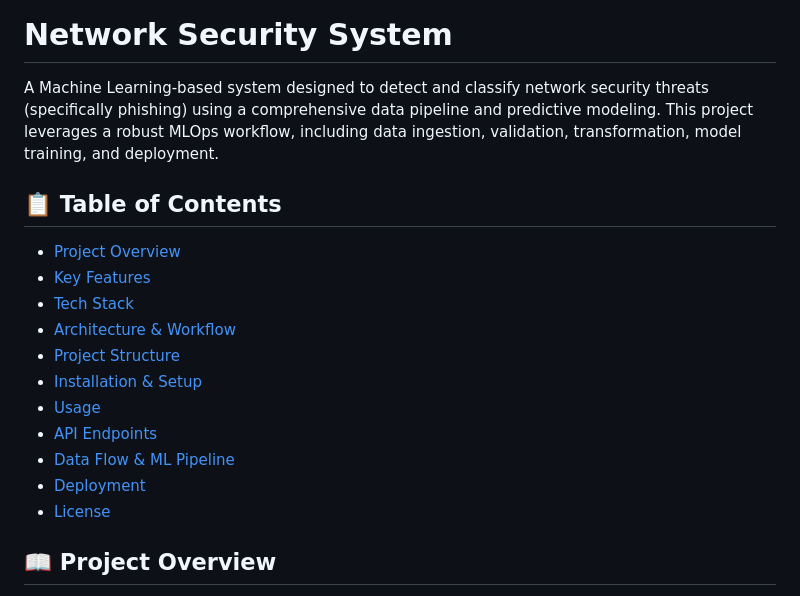
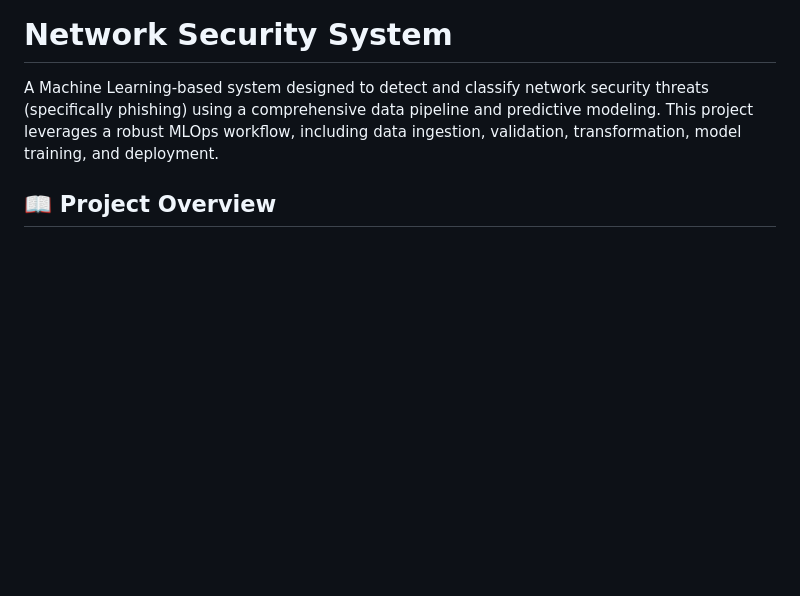
Before and after one commit to suhaskolhe1/NetworkSecurity, a Markdown page: README.md, the part around the change. Drawn GitHub-style; blank space fills up the shorter version.

```diff
--- a/README.md
+++ b/README.md
@@ -1,19 +1,6 @@
 # Network Security System
 
 A Machine Learning-based system designed to detect and classify network security threats (specifically phishing) using a comprehensive data pipeline and predictive modeling. This project leverages a robust MLOps workflow, including data ingestion, validation, transformation, model training, and deployment.
-
-## 📋 Table of Contents
-- [Project Overview](#project-overview)
-- [Key Features](#key-features)
-- [Tech Stack](#tech-stack)
-- [Architecture & Workflow](#architecture--workflow)
-- [Project Structure](#project-structure)
-- [Installation & Setup](#installation--setup)
-- [Usage](#usage)
-- [API Endpoints](#api-endpoints)
-- [Data Flow & ML Pipeline](#data-flow--ml-pipeline)
-- [Deployment](#deployment)
-- [License](#license)
 
 ## 📖 Project Overview
 
```
